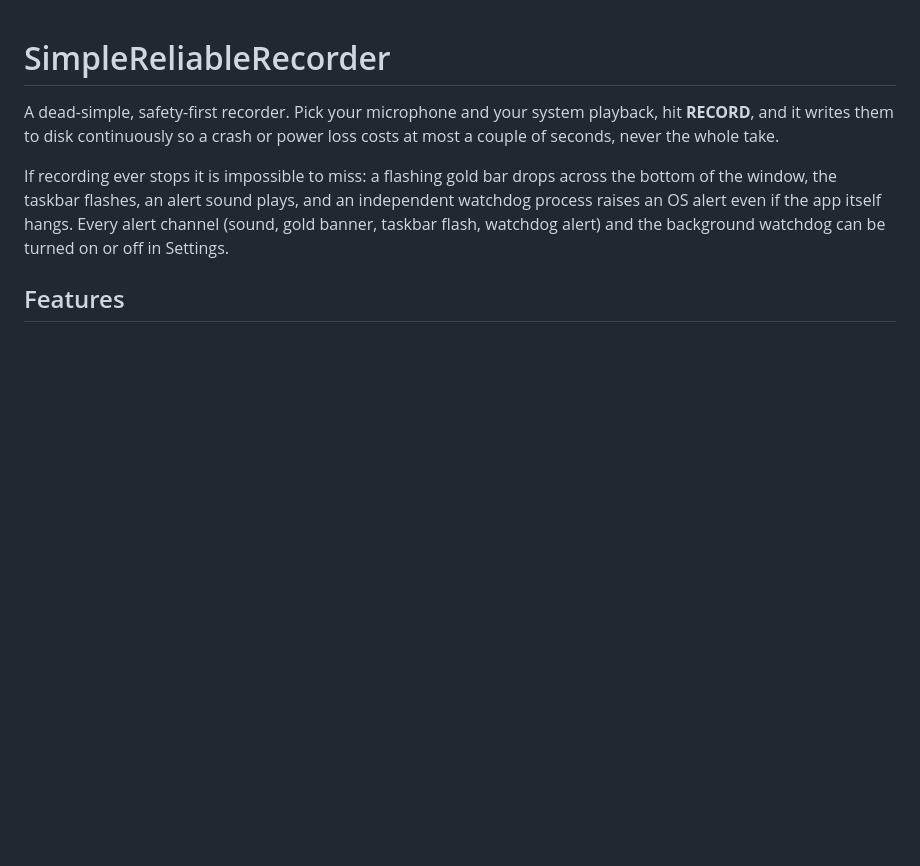
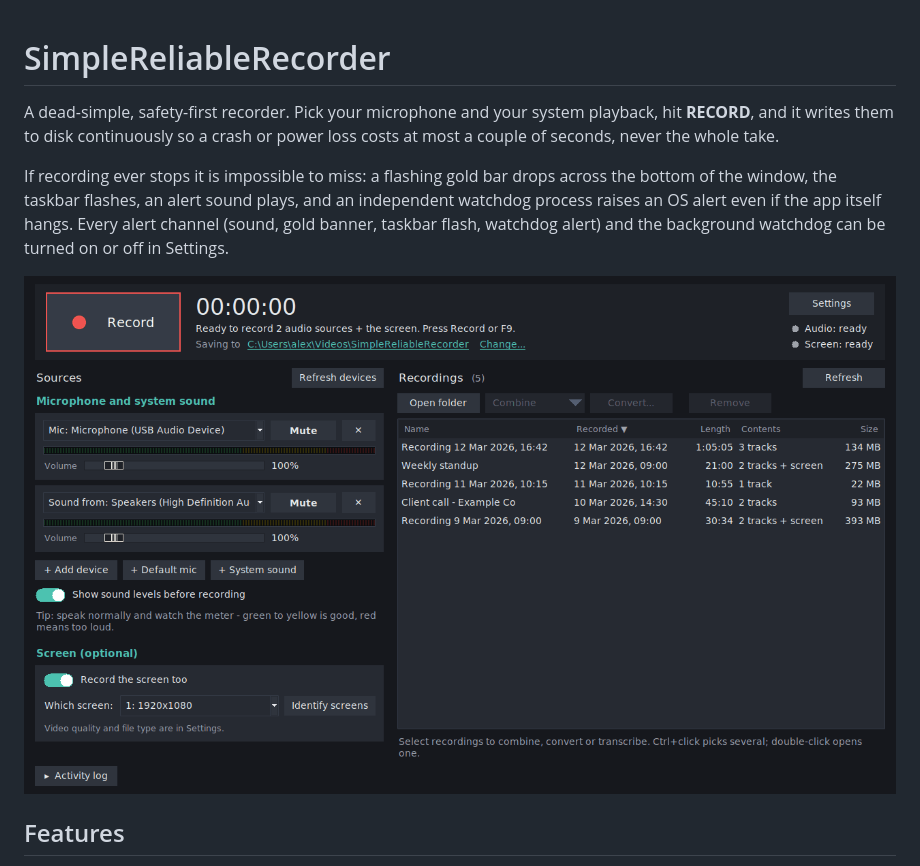
Before and after one commit to Deenyoro/SimpleReliableRecorder, a Markdown page: README.md, the part around the change. Drawn GitHub-style; pictures changed too: docs/images/main-window.png (added); blank space fills up the shorter version.

Commit message:
README: current example screenshots in docs/images
Pictures made with example data only (example.com names, RFC 5737 addresses, made-up people).

```diff
--- a/README.md
+++ b/README.md
@@ -9,6 +9,8 @@ across the bottom of the window, the taskbar flashes, an alert sound plays, and
 an independent watchdog process raises an OS alert even if the app itself
 hangs. Every alert channel (sound, gold banner, taskbar flash, watchdog alert)
 and the background watchdog can be turned on or off in Settings.
+
+![SimpleReliableRecorder main window: a microphone and system sound as sources with volume and mute, screen recording on, and the list of earlier recordings](docs/images/main-window.png)
 
 ## Features
 
```
Also changed, not shown: CHANGELOG.md (+4 -0 lines).
